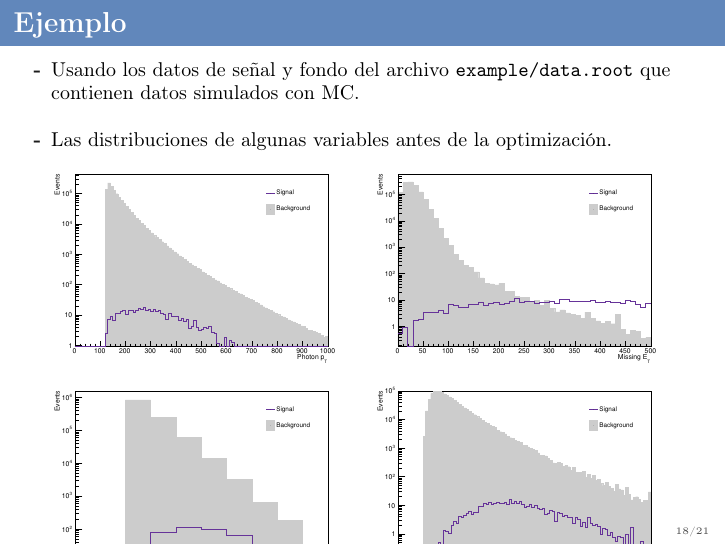
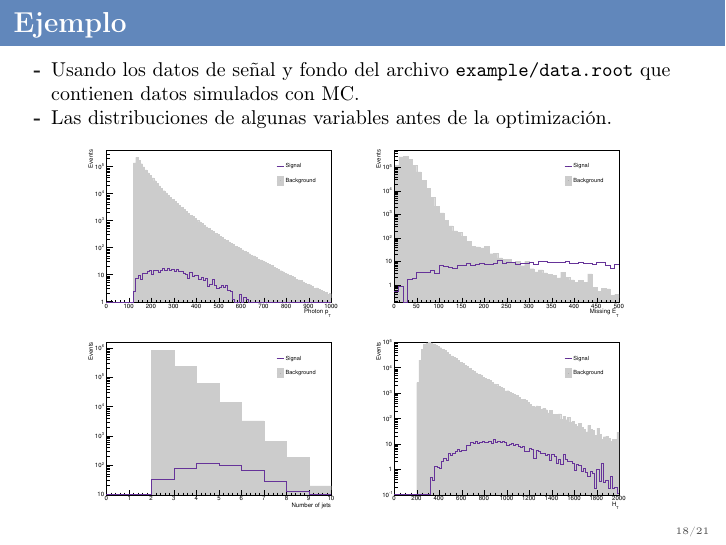
Before and after one commit to franaln/evolve, LaTeX slides (slides/slides.tex): page 18 of 21. Compiled offline with pdfLaTeX.

Commit message:
update slides

```diff
--- a/slides/slides.tex
+++ b/slides/slides.tex
@@ -597,16 +597,16 @@ int main(int argc, char *argv[])
 
 \begin{frame}[fragile]{Ejemplo}
 
-  \begin{itemize}\itemsep0.2cm\parskip0.2cm
+  \begin{itemize}
   \item Usando los datos de se\~nal y fondo del archivo \texttt{example/data.root} que contienen datos simulados con MC.
   \item Las distribuciones de algunas variables antes de la optimizaci\'on.
   \end{itemize}
 
-  \includegraphics[width=0.45\textwidth]{ph_pt}
-  \includegraphics[width=0.45\textwidth]{met_et}
+  \includegraphics[width=0.40\textwidth]{ph_pt}
+  \includegraphics[width=0.40\textwidth]{met_et}
 
-  \includegraphics[width=0.45\textwidth]{jet_n}
-  \includegraphics[width=0.45\textwidth]{ht}
+  \includegraphics[width=0.40\textwidth]{jet_n}
+  \includegraphics[width=0.40\textwidth]{ht}
 
 \end{frame}
 
```
